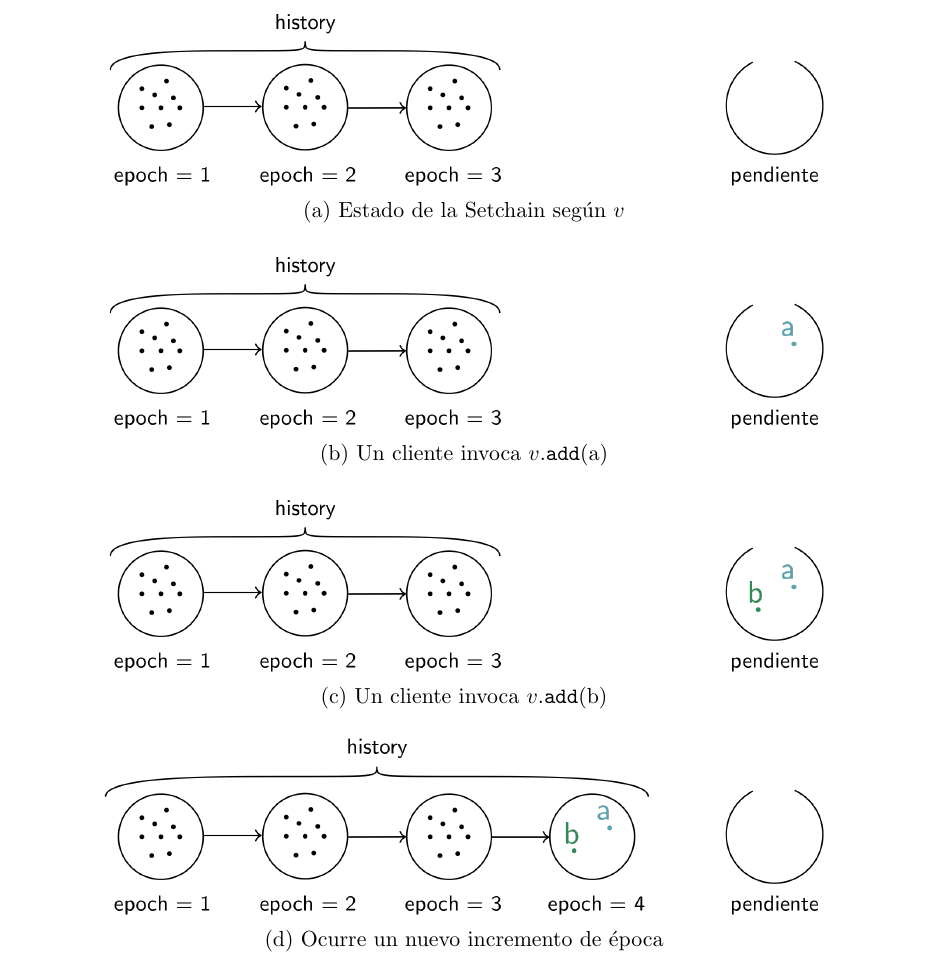
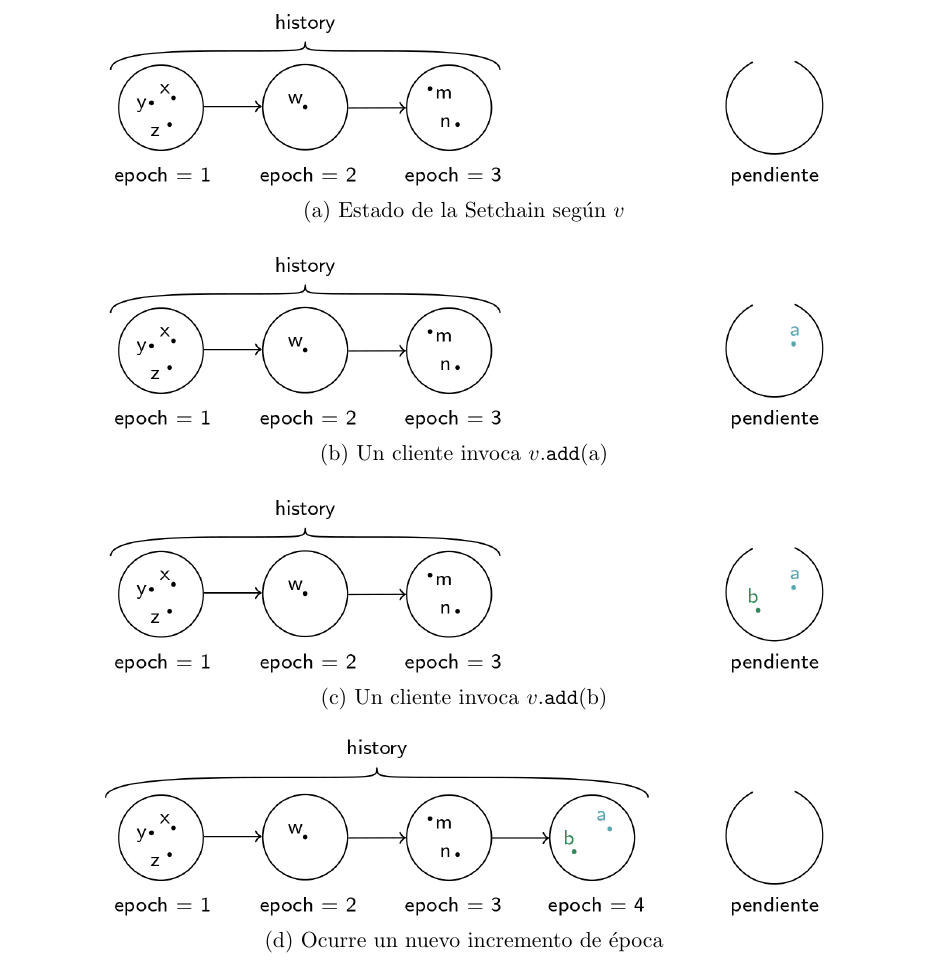
Before and after one commit to gabina/Hashchain, a LaTeX book (article.tex, which reads Setchain.tex): part of page 22 of 67, cut so that both start at the same text. Compiled offline with pdfLaTeX.

Commit message:
Improve Setchain example

```diff
--- a/Setchain.tex
+++ b/Setchain.tex
@@ -117,13 +117,13 @@ De este modo, se tiene
 
 \begin{figure}
   \centering
-  \subfloat[Estado de la \setchain según $v$]{\includegraphics[width = 5in]{figures/setchain_api_0.png}\label{subfig:setchain-api-0}}\\
+  \subfloat[Estado de la \setchain según $v$]{\includegraphics[width = 5in]{figures/setchain_api_02.png}\label{subfig:setchain-api-0}}\\
   \bigskip
-  \subfloat[Un cliente invoca $v$.\<add>(a)]{\includegraphics[width = 5in]{figures/setchain_api_1.png}\label{subfig:setchain-api-1}}\\
+  \subfloat[Un cliente invoca $v$.\<add>(a)]{\includegraphics[width = 5in]{figures/setchain_api_12.png}\label{subfig:setchain-api-1}}\\
   \bigskip
-  \subfloat[Un cliente invoca $v$.\<add>(b)]{\includegraphics[width = 5in]{figures/setchain_api_2.png}\label{subfig:setchain-api-2}}\\
+  \subfloat[Un cliente invoca $v$.\<add>(b)]{\includegraphics[width = 5in]{figures/setchain_api_22.png}\label{subfig:setchain-api-2}}\\
   \bigskip
-  \subfloat[Ocurre un nuevo incremento de época]{\includegraphics[width = 5in]{figures/setchain_api_3.png}\label{subfig:setchain-api-3}}
+  \subfloat[Ocurre un nuevo incremento de época]{\includegraphics[width = 5in]{figures/setchain_api_32.png}\label{subfig:setchain-api-3}}
   \caption{Ejemplo de evolución de la \setchain}
   \label{fig:setchain-api-flow}
 \end{figure}
```
Also changed, not shown: figures/setchain_api_02.png (added), figures/setchain_api_12.png (added), figures/setchain_api_22.png (added), figures/setchain_api_32.png (added).
